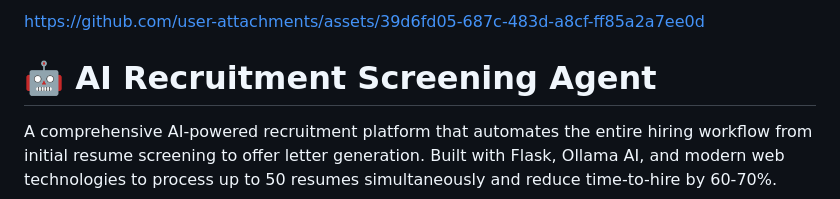
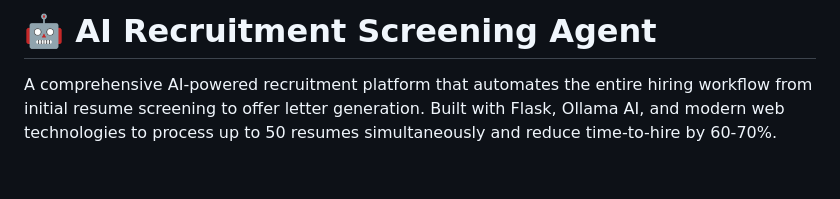
Before and after one commit to Ramesh-0/Recruitment-Screening-Agent, a Markdown page: README.md, the part around the change. GitHub-like rendering; blank space fills up the shorter version.

Commit message:
Remove broken link from README
Removed a broken link from the README file.

```diff
--- a/README.md
+++ b/README.md
@@ -1,5 +1,5 @@
 
-https://github.com/user-attachments/assets/39d6fd05-687c-483d-a8cf-ff85a2a7ee0d
+
 # 🤖 AI Recruitment Screening Agent
 
 A comprehensive AI-powered recruitment platform that automates the entire hiring workflow from initial resume screening to offer letter generation. Built with Flask, Ollama AI, and modern web technologies to process up to 50 resumes simultaneously and reduce time-to-hire by 60-70%.
```
